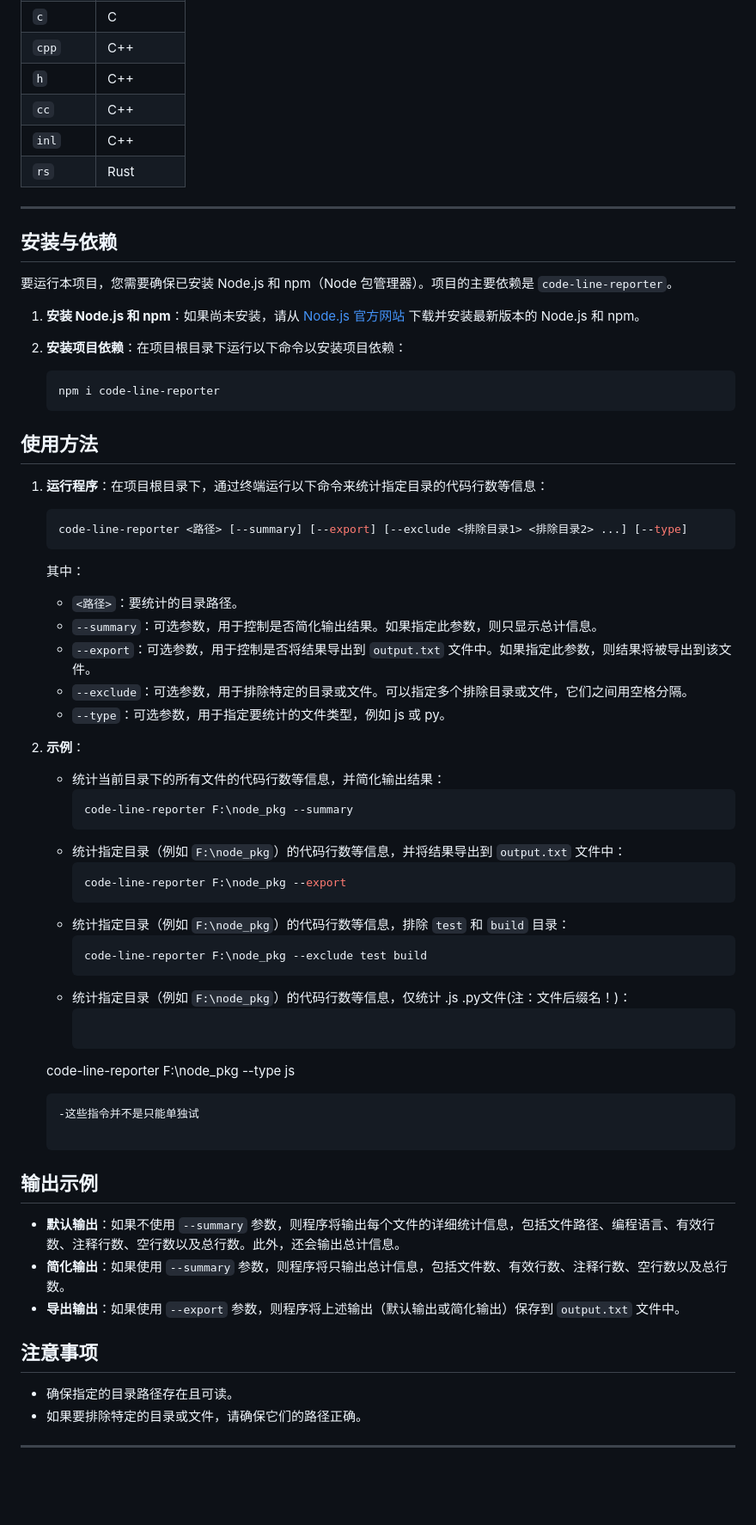
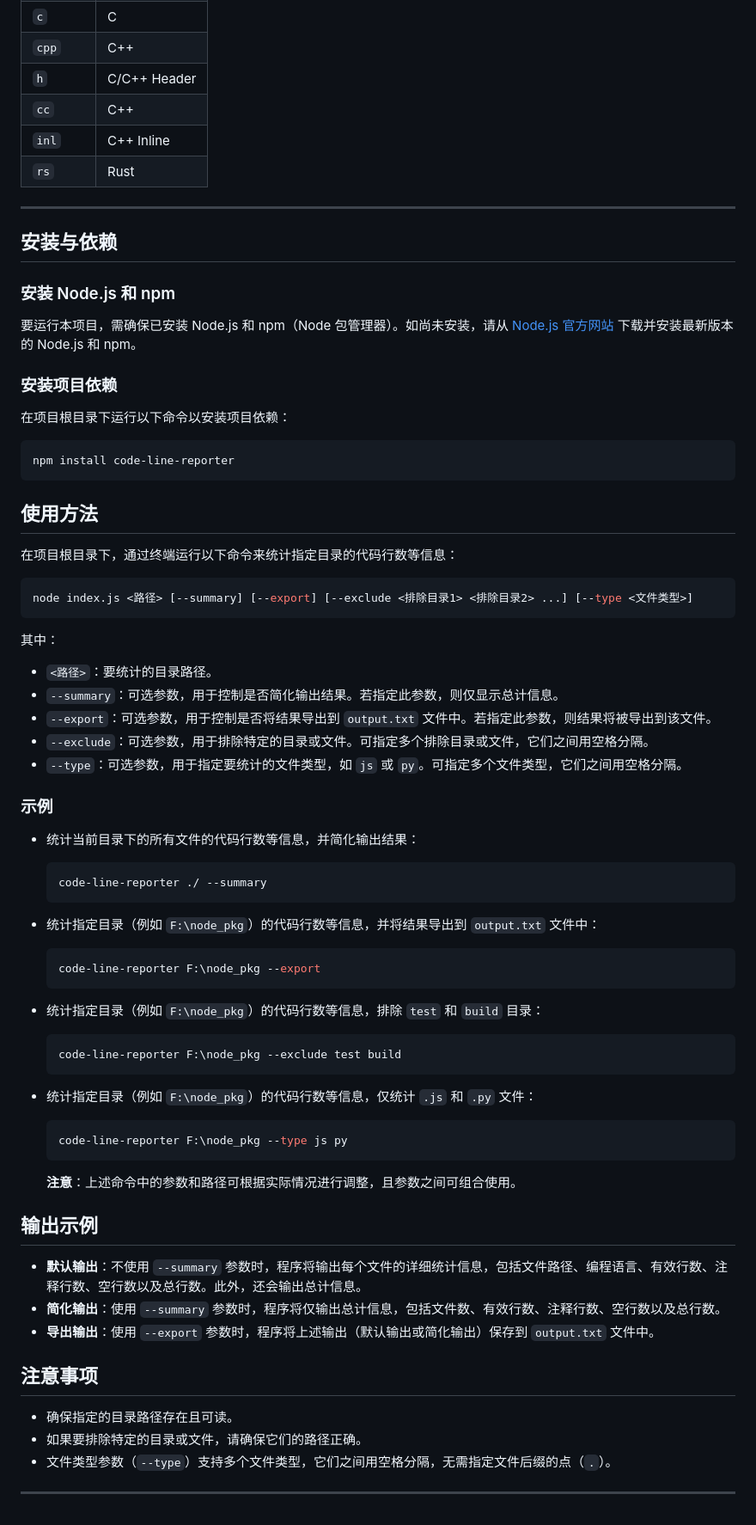
Before and after one commit to 2605323669/Vscode-Line, a Markdown page: code_line/README.md, the part around the change printed below. Shown: that part at 86% size. Rendered like a GitHub page; blank space fills up the shorter version.

Commit message:
Node 项目使用文档修改

````diff
--- a/code_line/README.md
+++ b/code_line/README.md
@@ -38,65 +35,81 @@
 | `go`     | Go            |
 | `c`      | C             |
 | `cpp`    | C++           |
-| `h`      | C++           |
+| `h`      | C/C++ Header  |
 | `cc`     | C++           |
-| `inl`    | C++           |
+| `inl`    | C++ Inline    |
 | `rs`     | Rust          |
 
 ---
 
 ## 安装与依赖
 
-要运行本项目，您需要确保已安装 Node.js 和 npm（Node 包管理器）。项目的主要依赖是 `code-line-reporter`。
+### 安装 Node.js 和 npm
 
-1. **安装 Node.js 和 npm**：如果尚未安装，请从 [Node.js 官方网站](https://nodejs.org/) 下载并安装最新版本的 Node.js 和 npm。
+要运行本项目，需确保已安装 Node.js 和 npm（Node 包管理器）。如尚未安装，请从 [Node.js 官方网站](https://nodejs.org/) 下载并安装最新版本的 Node.js 和 npm。
 
-2. **安装项目依赖**：在项目根目录下运行以下命令以安装项目依赖：
-   ```bash
-   npm i code-line-reporter
-   ```
+### 安装项目依赖
+
+在项目根目录下运行以下命令以安装项目依赖：
+
+```bash
+npm install code-line-reporter
+```
 
 ## 使用方法
 
-1. **运行程序**：在项目根目录下，通过终端运行以下命令来统计指定目录的代码行数等信息：
-   ```bash
-   code-line-reporter <路径> [--summary] [--export] [--exclude <排除目录1> <排除目录2> ...] [--type]
-   ```
-   其中：
-   - `<路径>`：要统计的目录路径。
-   - `--summary`：可选参数，用于控制是否简化输出结果。如果指定此参数，则只显示总计信息。
-   - `--export`：可选参数，用于控制是否将结果导出到 `output.txt` 文件中。如果指定此参数，则结果将被导出到该文件。
-   - `--exclude`：可选参数，用于排除特定的目录或文件。可以指定多个排除目录或文件，它们之间用空格分隔。
-   - `--type`：可选参数，用于指定要统计的文件类型，例如 js 或 py。
+在项目根目录下，通过终端运行以下命令来统计指定目录的代码行数等信息：
 
-2. **示例**：
-   - 统计当前目录下的所有文件的代码行数等信息，并简化输出结果：
-     ```bash
-     code-line-reporter F:\node_pkg --summary
-     ```
-   - 统计指定目录（例如 `F:\node_pkg`）的代码行数等信息，并将结果导出到 `output.txt` 文件中：
-     ```bash
-     code-line-reporter F:\node_pkg --export
-     ```
-   - 统计指定目录（例如 `F:\node_pkg`）的代码行数等信息，排除 `test` 和 `build` 目录：
-     ```bash
-     code-line-reporter F:\node_pkg --exclude test build
-     ```
-   - 统计指定目录（例如  `F:\node_pkg`）的代码行数等信息，仅统计 .js .py文件(注：文件后缀名！)：
-     ```bash
-    code-line-reporter F:\node_pkg --type js
-      ```
-    -这些指令并不是只能单独试
+```bash
+node index.js <路径> [--summary] [--export] [--exclude <排除目录1> <排除目录2> ...] [--type <文件类型>]
+```
+
+其中：
+
+- `<路径>`：要统计的目录路径。
+- `--summary`：可选参数，用于控制是否简化输出结果。若指定此参数，则仅显示总计信息。
+- `--export`：可选参数，用于控制是否将结果导出到 `output.txt` 文件中。若指定此参数，则结果将被导出到该文件。
+- `--exclude`：可选参数，用于排除特定的目录或文件。可指定多个排除目录或文件，它们之间用空格分隔。
+- `--type`：可选参数，用于指定要统计的文件类型，如 `js` 或 `py`。可指定多个文件类型，它们之间用空格分隔。
+
+### 示例
+
+- 统计当前目录下的所有文件的代码行数等信息，并简化输出结果：
+
+  ```bash
+  code-line-reporter ./ --summary
+  ```
+
+- 统计指定目录（例如 `F:\node_pkg`）的代码行数等信息，并将结果导出到 `output.txt` 文件中：
+
+  ```bash
+  code-line-reporter F:\node_pkg --export
+  ```
+
+- 统计指定目录（例如 `F:\node_pkg`）的代码行数等信息，排除 `test` 和 `build` 目录：
+
+  ```bash
+  code-line-reporter F:\node_pkg --exclude test build
+  ```
+
+- 统计指定目录（例如 `F:\node_pkg`）的代码行数等信息，仅统计 `.js` 和 `.py` 文件：
+
+  ```bash
+  code-line-reporter F:\node_pkg --type js py
+  ```
+
+  **注意**：上述命令中的参数和路径可根据实际情况进行调整，且参数之间可组合使用。
 
 ## 输出示例
 
-- **默认输出**：如果不使用 `--summary` 参数，则程序将输出每个文件的详细统计信息，包括文件路径、编程语言、有效行数、注释行数、空行数以及总行数。此外，还会输出总计信息。
-- **简化输出**：如果使用 `--summary` 参数，则程序将只输出总计信息，包括文件数、有效行数、注释行数、空行数以及总行数。
-- **导出输出**：如果使用 `--export` 参数，则程序将上述输出（默认输出或简化输出）保存到 `output.txt` 文件中。
+- **默认输出**：不使用 `--summary` 参数时，程序将输出每个文件的详细统计信息，包括文件路径、编程语言、有效行数、注释行数、空行数以及总行数。此外，还会输出总计信息。
+- **简化输出**：使用 `--summary` 参数时，程序将仅输出总计信息，包括文件数、有效行数、注释行数、空行数以及总行数。
+- **导出输出**：使用 `--export` 参数时，程序将上述输出（默认输出或简化输出）保存到 `output.txt` 文件中。
 
 ## 注意事项
 
 - 确保指定的目录路径存在且可读。
 - 如果要排除特定的目录或文件，请确保它们的路径正确。
+- 文件类型参数（`--type`）支持多个文件类型，它们之间用空格分隔，无需指定文件后缀的点（`.`）。
 
 ---
````
Also changed, not shown: other parts of code_line/README.md (+6 -9 lines).
